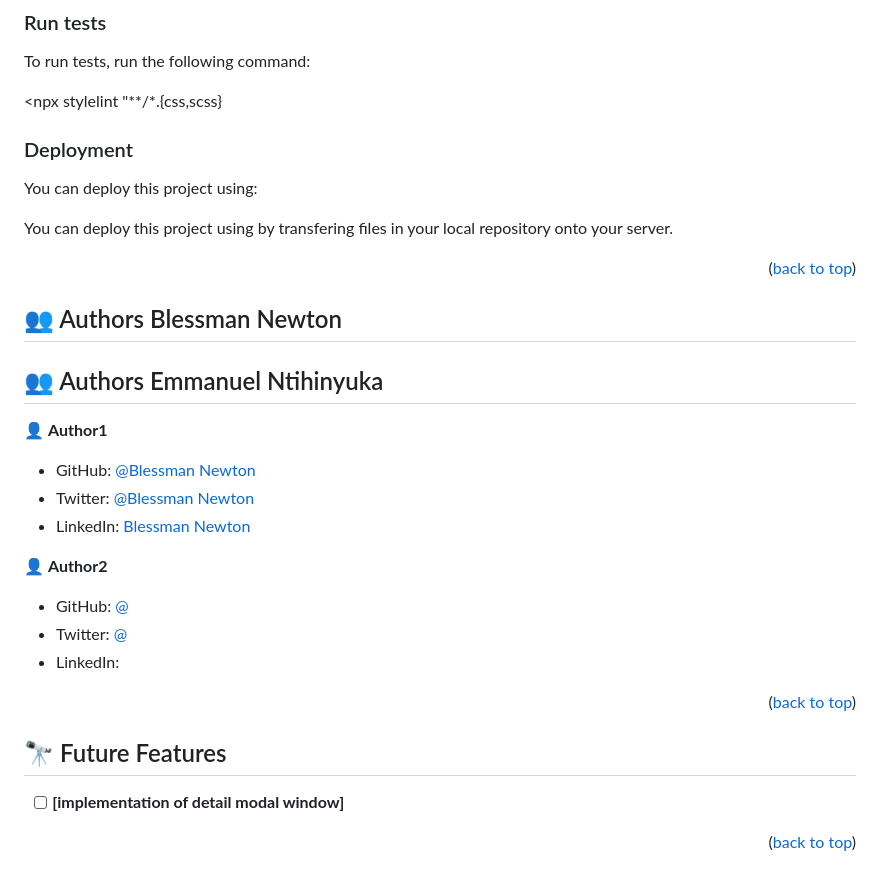
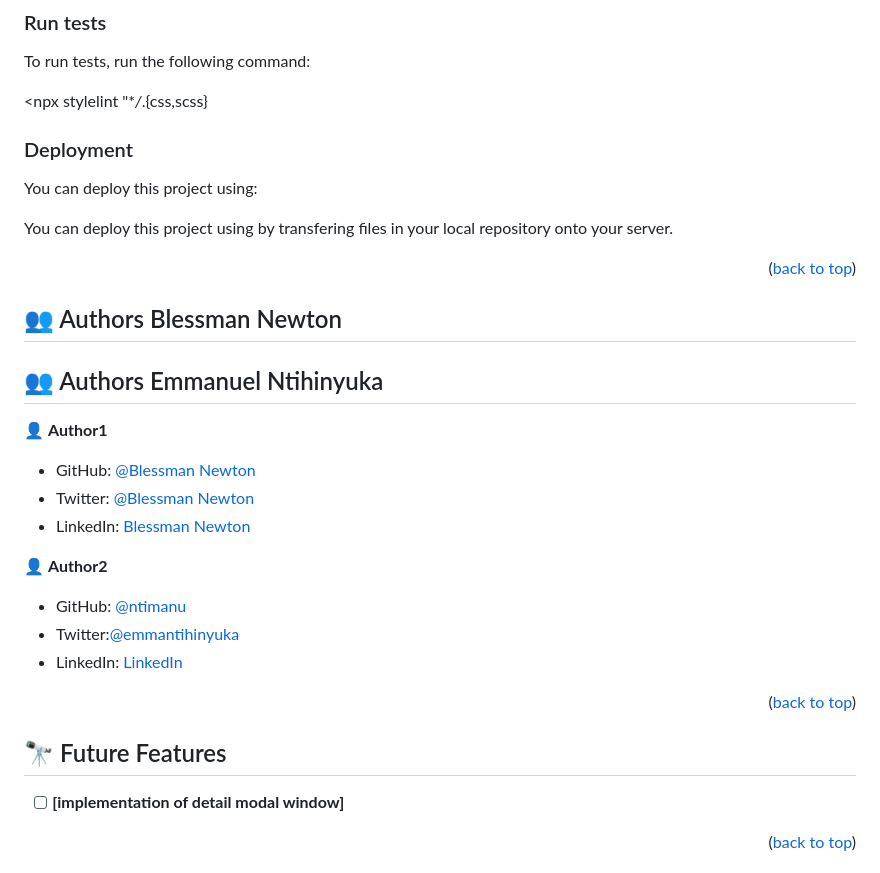
Before and after one commit to Blessman-Newton/Try_Boostrap, a Markdown page: README.md, the part around one of its changes. GitHub-like rendering.

```diff
--- a/README.md
+++ b/README.md
@@ -107,7 +105,7 @@ Open index.html in your browser
 
 To run tests, run the following command:
 
-<npx stylelint "**/*.{css,scss}
+<npx stylelint "\*_/_.{css,scss}
 
 ### Deployment
 
@@ -118,8 +116,8 @@ You can deploy this project using by transfering files in your local repository
 <p align="right">(<a href="#readme-top">back to top</a>)</p>
 
 ## 👥 Authors <a name="authors">Blessman Newton</a>
+
 ## 👥 Authors <a name="authors">Emmanuel Ntihinyuka</a>
-
 
 👤 **Author1**
 
@@ -129,12 +127,13 @@ You can deploy this project using by transfering files in your local repository
 
 👤 **Author2**
 
-- GitHub: [@](https://github.com/)
-- Twitter: [@](https://twitter.com/)
-- LinkedIn: [](https://linkedin.com/in/)
+- GitHub: [@ntimanu](https://github.com/ntimanu)
+- Twitter:[@emmantihinyuka](https://twitter.com/emmantihinyuka)
+- LinkedIn: [LinkedIn](https://www.linkedin.com/in/ntihinyuka-emmanuel-511890104/)
 <p align="right">(<a href="#readme-top">back to top</a>)</p>
 
 ## 🔭 Future Features <a name="future-features"></a>
+
 - [ ] **[implementation of detail modal window]**
 
 <p align="right">(<a href="#readme-top">back to top</a>)</p>
```
Also changed, not shown: other parts of README.md (+6 -11 lines).
